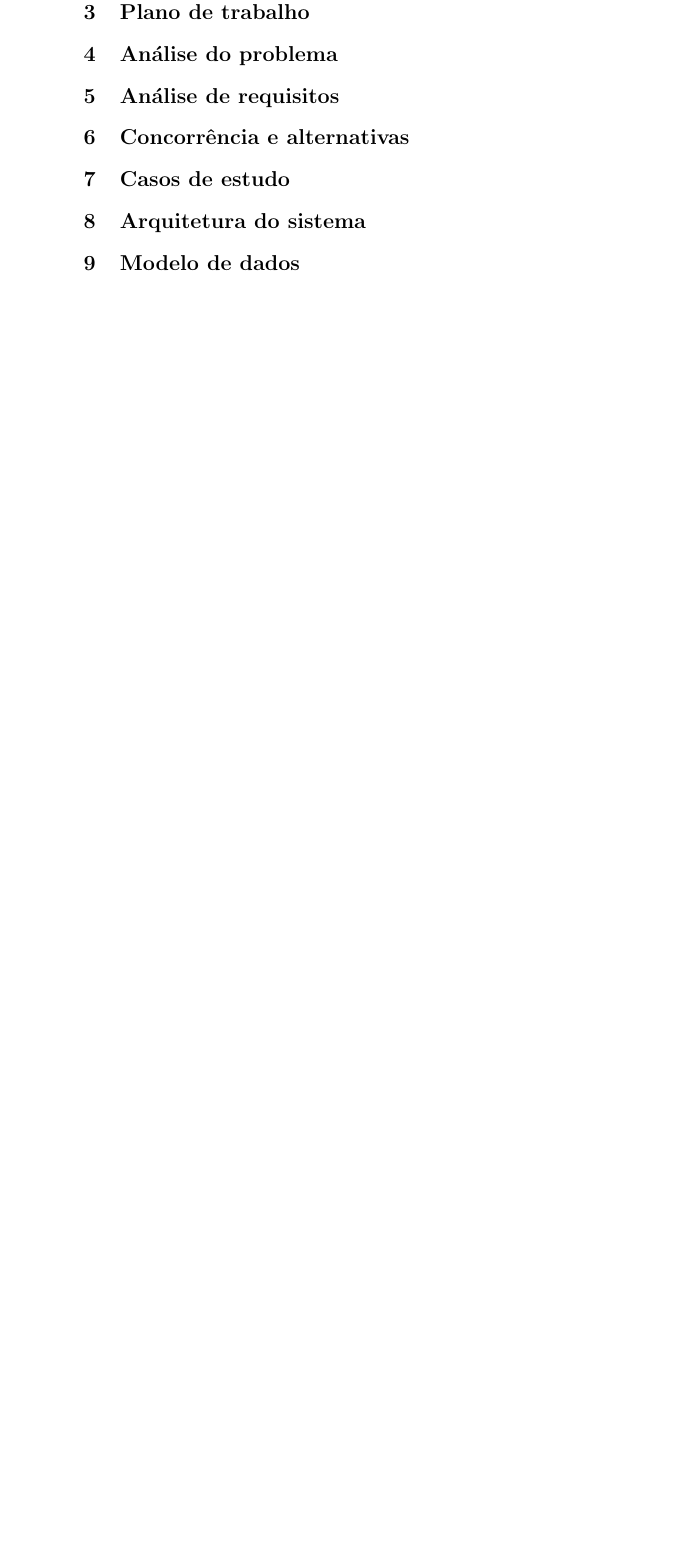
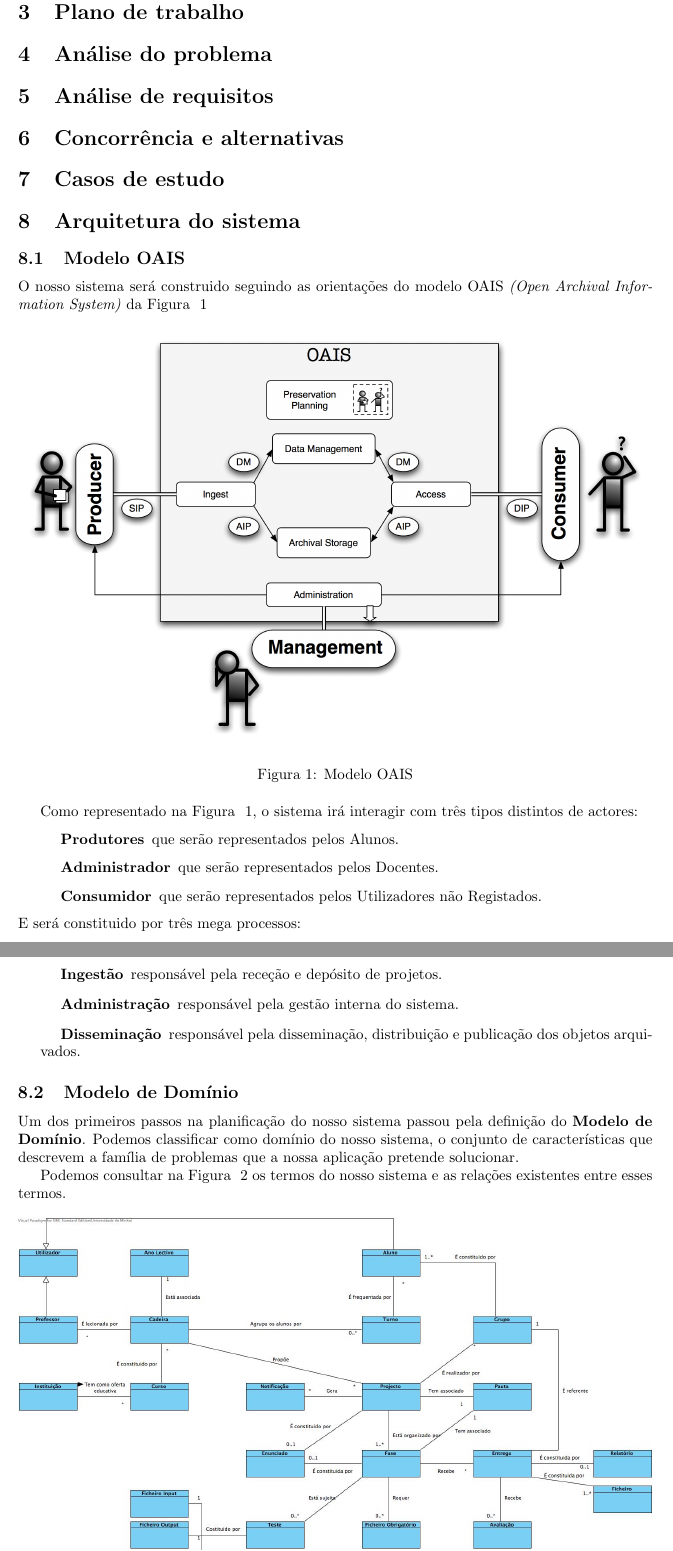
Before and after one commit to danielcarvalhopt/geretps, a LaTeX document (main.tex, which reads arquitetura_do_sistema.tex): part of page 3 of 3 before the commit and two parts of pages 3 and 4 of 8 after it, the two joined at a grey line, cut so that both start at the same text, the shorter picture padded with empty space. Compiled offline with pdfLaTeX.

Commit message:
First Version of 'Arquitetura do Sistema'

```diff
--- a/arquitetura_do_sistema.tex
+++ b/arquitetura_do_sistema.tex
@@ -1 +1,30 @@
 \section{Arquitetura do sistema}
+\subsection{Modelo OAIS}
+O nosso sistema será construido seguindo as orientações do modelo OAIS \textit{(Open Archival Information System)} da Figura ~\ref{fig:oais}
+
+\begin{figure}[H]
+  \centering
+  \includegraphics[width=1\textwidth,center]{images/arquitetura/oais}
+  \caption{Modelo OAIS}
+  \label{fig:oais}
+\end{figure}
+
+Como representado na Figura ~\ref{fig:oais}, o sistema irá interagir com três tipos distintos de actores:
+\begin{description}[labelindent=1cm]
+  \item[Produtores] que serão representados pelos Alunos.
+  \item[Administrador] que serão representados pelos Docentes.
+  \item[Consumidor] que serão representados pelos Utilizadores não Registados.
+\end{description}
+E será constituido por três mega processos:
+\begin{description}[labelindent=1cm]
+  \item[Ingestão] responsável pela receção e depósito de projetos.
+  \item[Administração] responsável pela gestão interna do sistema.
+  \item[Disseminação] responsável pela disseminação, distribuição e publicação dos objetos arquivados.
+\end{description}
+
+\subsection{Modelo de Domínio}
+
+Um dos primeiros passos na planificação do nosso sistema passou pela definição do \textbf{Modelo de Domínio}.
+Podemos classificar como domínio do nosso sistema, o conjunto de características que descrevem a família de problemas que a nossa aplicação pretende solucionar.
+
+Podemos consultar na Figura ~\ref{fig:modelo-dominio} os termos do nosso sistema e as relações existentes entre esses termos.
--- a/main.tex
+++ b/main.tex
@@ -1,7 +1,14 @@
-\documentclass{article}
+\documentclass[12px]{article}
 \usepackage[utf8x]{inputenc}
 \usepackage[portuges]{babel}
 \usepackage[svgnames]{xcolor}
+\usepackage{graphicx}
+\usepackage{a4wide}
+\usepackage{float}
+\usepackage[export]{adjustbox}
+
+\usepackage{enumitem}
+\setdescription{leftmargin=\parindent,labelindent=\parindent}
 
 \newcommand*{\plogo}{\fbox{$\mathcal{PL}$}}
 \newcommand*{\titleTH}{\begingroup
```
Also changed, not shown: images/arquitetura/criacao-projecto.jpg (added), images/arquitetura/diagrama-blocos.jpg (added), images/arquitetura/modelo-dominio.jpg (added), images/arquitetura/oais.png (added), images/arquitetura/submissao-projecto.jpg (added), arquitetura_do_sistema.tex (41 more changed lines).
